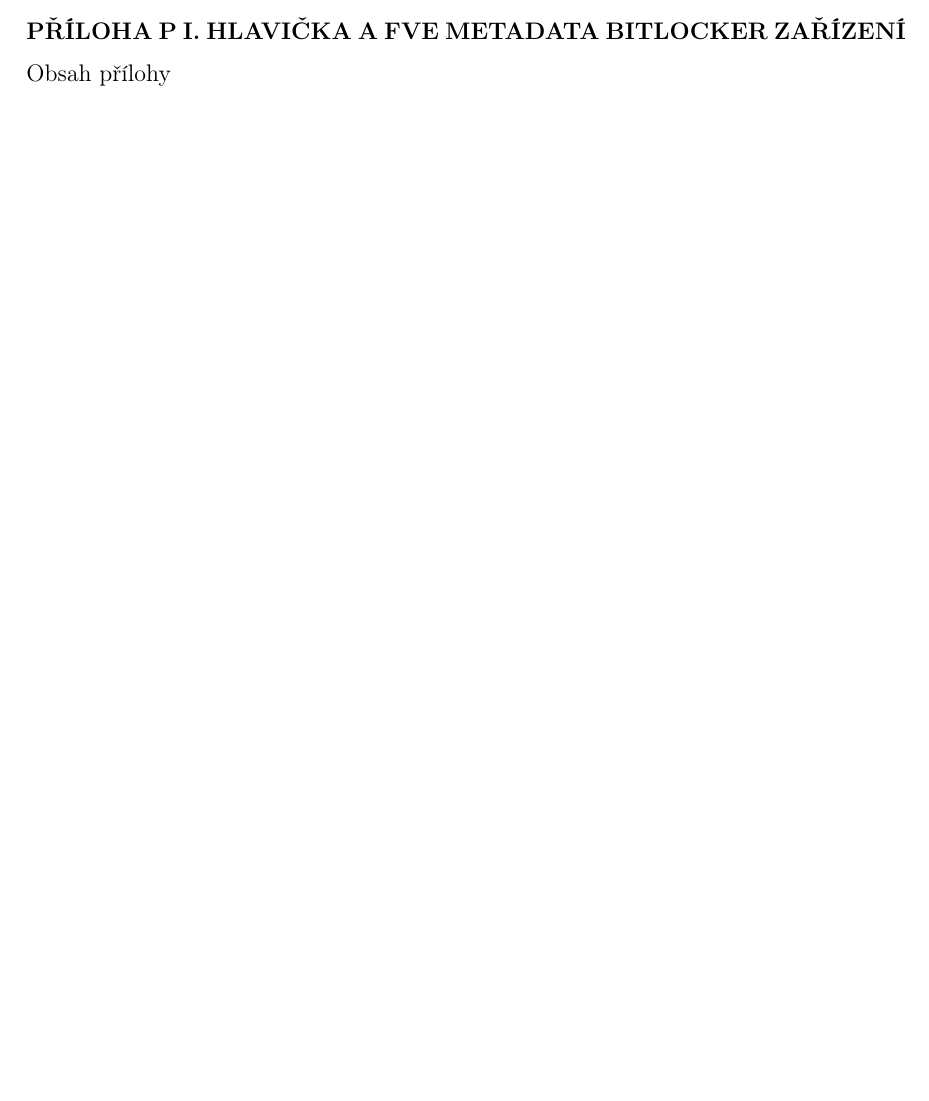
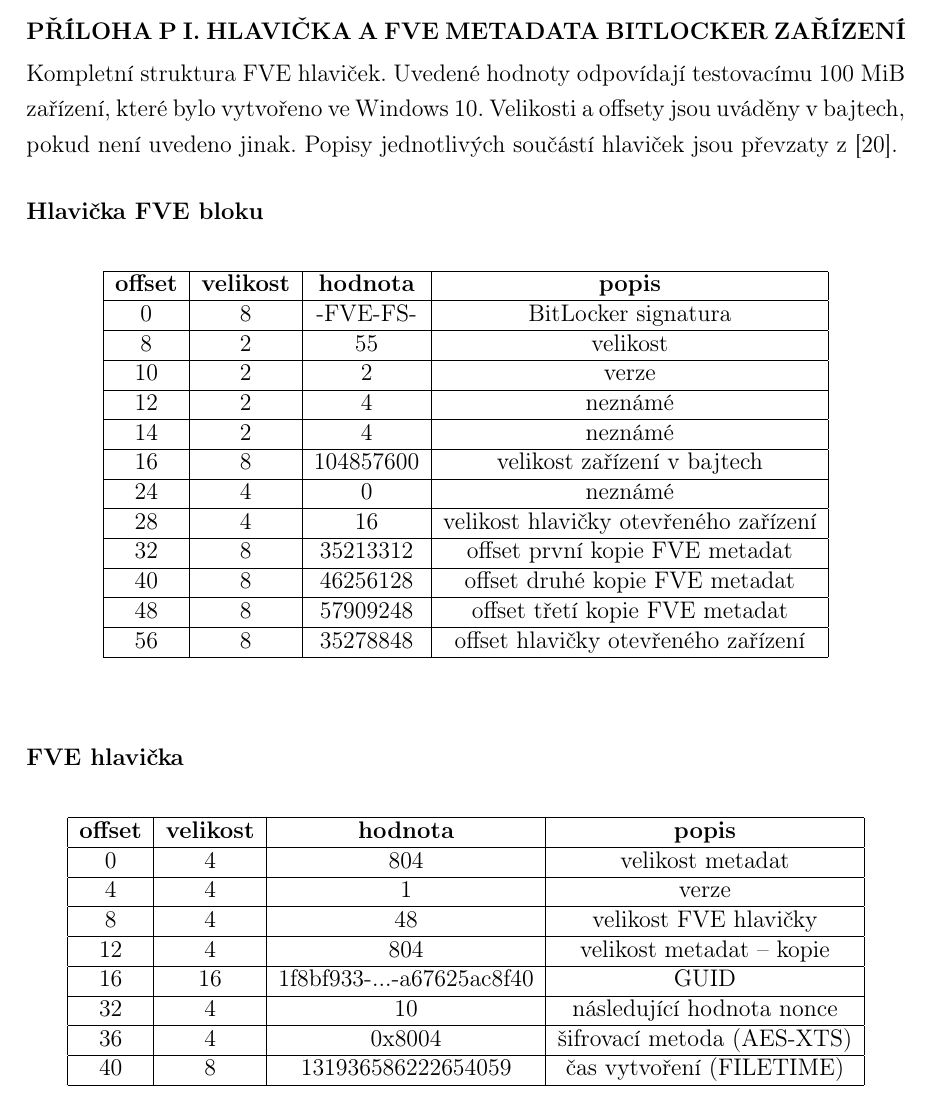
Before and after one commit to vojtechtrefny/thesis, a LaTeX document (text/prace.tex, which reads text/tex/prilohy.tex): part of page 65 of 67, cut so that both start at the same text, the shorter picture padded with empty space. The pictures show the PDF file text/prace.pdf that the author committed with the source.

Commit message:
text: Add FVE headers attachment

```diff
--- a/text/tex/prilohy.tex
+++ b/text/tex/prilohy.tex
@@ -5,7 +5,52 @@
 \listofappendices
 
 \priloha{Hlavička a FVE metadata BitLocker zařízení}\label{attachment:metadata}
-Obsah přílohy
+
+Kompletní struktura FVE hlaviček. Uvedené hodnoty odpovídají testovacímu 100 MiB zařízení, které bylo vytvořeno ve Windows 10. Velikosti a offsety jsou uváděny v bajtech, pokud není uvedeno jinak. Popisy jednotlivých součástí hlaviček jsou převzaty z \cite{Metz2011}.
+
+\section*{Hlavička FVE bloku}
+
+\begin{table}[h]
+\begin{center}
+\centering
+\begin{tabular}{|c|c|c|c|c|}
+  \hline
+   \textbf{offset} & \textbf{velikost} & \textbf{hodnota} & \textbf{popis} \\ \hline
+   0 & 8 & -FVE-FS- & BitLocker signatura \\ \hline
+   8 & 2 & 55 & velikost \\ \hline
+   10 & 2 & 2 & verze \\ \hline
+   12 & 2 & 4 & neznámé \\ \hline
+   14 & 2 & 4 & neznámé \\ \hline
+   16 & 8 & 104857600 & velikost zařízení v bajtech \\ \hline
+   24 & 4 & 0 & neznámé \\ \hline
+   28 & 4 & 16 & velikost hlavičky otevřeného zařízení \\ \hline
+   32 & 8 & 35213312 & offset první kopie FVE metadat \\ \hline
+   40 & 8 & 46256128 & offset druhé kopie FVE metadat \\ \hline
+   48 & 8 & 57909248 & offset třetí kopie FVE metadat \\ \hline
+   56 & 8 & 35278848 & offset hlavičky otevřeného zařízení \\ \hline
+\end{tabular}
+\end{center}
+\end{table}
+
+\section*{FVE hlavička}
+
+\begin{table}[h]
+\begin{center}
+\centering
+\begin{tabular}{|c|c|c|c|c|}
+  \hline
+   \textbf{offset} & \textbf{velikost} & \textbf{hodnota} & \textbf{popis} \\ \hline
+   0 & 4 & 804 & velikost metadat \\ \hline
+   4 & 4 & 1 & verze \\ \hline
+   8 & 4 & 48 & velikost FVE hlavičky \\ \hline
+   12 & 4 & 804 & velikost metadat -- kopie \\ \hline
+   16 & 16 & 1f8bf933-...-a67625ac8f40 & GUID \\ \hline
+   32 & 4 & 10 & následující hodnota nonce \\ \hline
+   36 & 4 & 0x8004 & šifrovací metoda (AES-XTS) \\ \hline
+   40 & 8 & 131936586222654059 & čas vytvoření (FILETIME) \\ \hline
+\end{tabular}
+\end{center}
+\end{table}
 
 \priloha{Manuálová stránka bitlockersetup}\label{attachment:manpage}
 
```
Also changed, not shown: text/prace.pdf, 1 other file.
